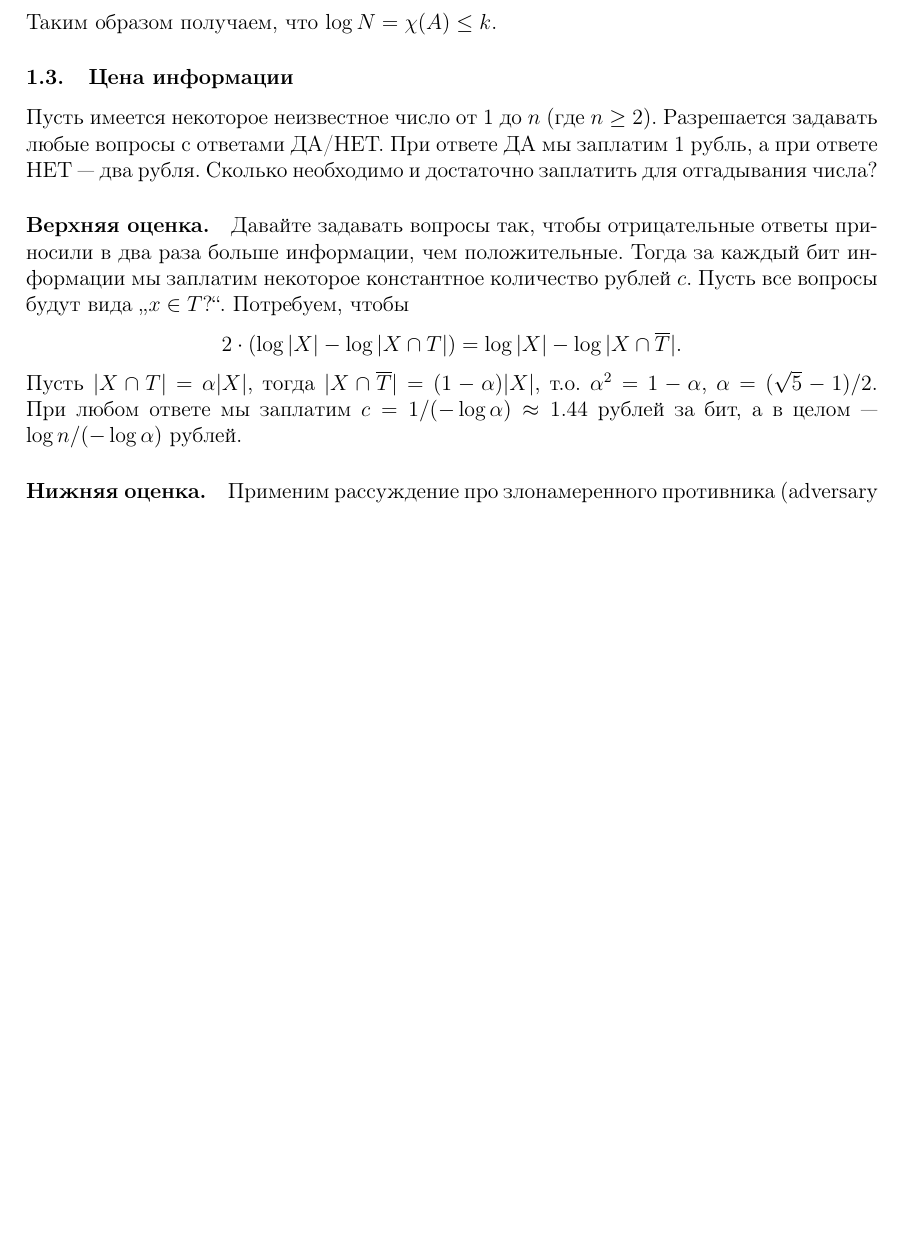
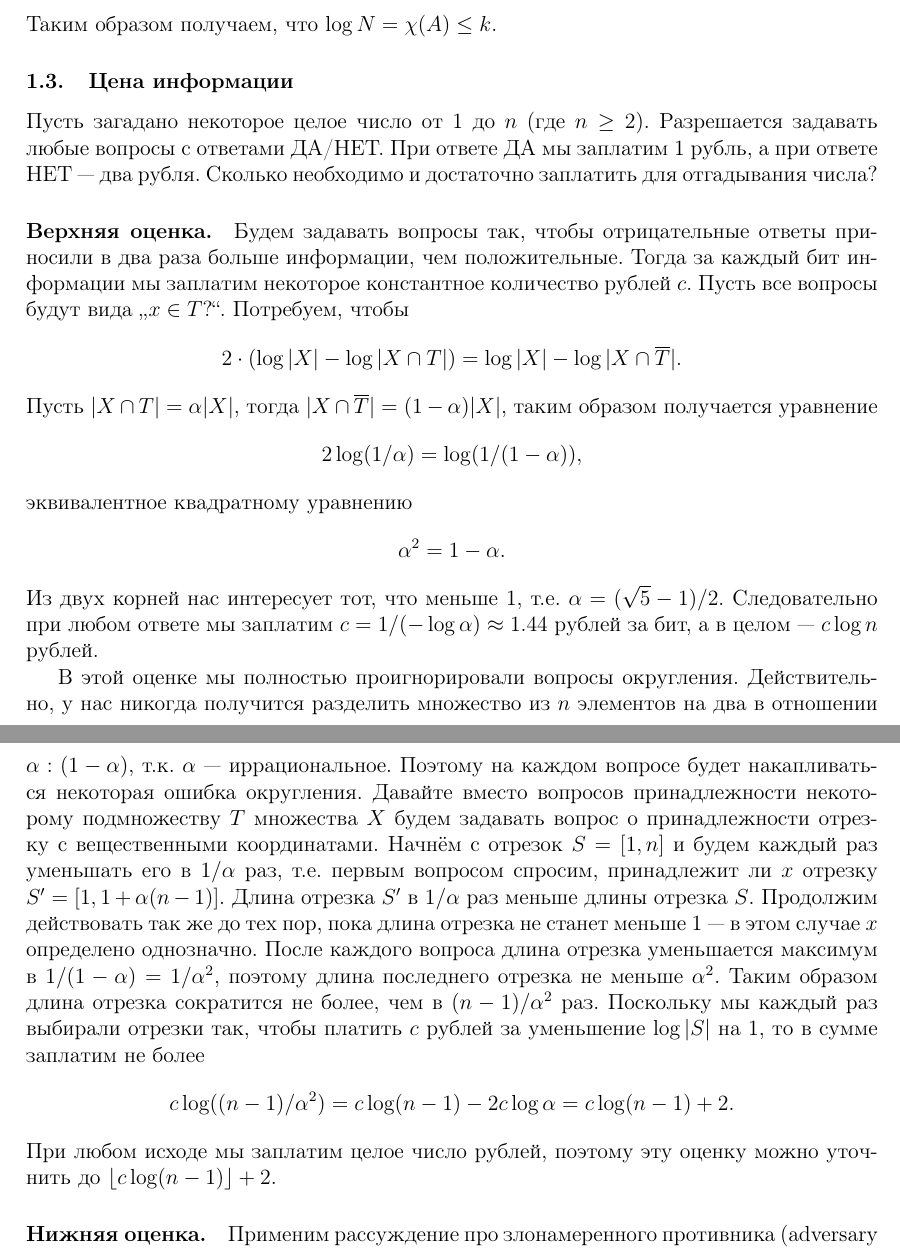
Before and after one commit to avsmal/information-theory-notes, a LaTeX paper (information-theory.tex): part of page 5 of 64 before the commit and two parts of pages 5 and 6 of 65 after it, the two joined at a grey line, cut so that both start at the same text, the shorter picture padded with empty space. Compiled offline with pdfLaTeX.

Commit message:
Цена информации: верхняя оценка с учётом округления (closes issue #2)

```diff
--- a/information-theory.tex
+++ b/information-theory.tex
@@ -157,14 +157,23 @@
 Таким образом получаем, что \(\log N = \chi(A) \le k\).
 
 \subsection{Цена информации}
-Пусть имеется некоторое неизвестное число от 1 до \(n\) (где \(n\ge2)\).
+Пусть загадано некоторое целое число от 1 до \(n\) (где \(n\ge2)\).
 Разрешается задавать любые вопросы с ответами ДА/НЕТ. При ответе ДА мы
 заплатим 1 рубль, а при ответе НЕТ~— два рубля. Сколько необходимо и достаточно заплатить для отгадывания числа?
 
-\paragraph{Верхняя оценка.} Давайте задавать вопросы так, чтобы отрицательные ответы приносили в два раза больше информации, чем положительные. Тогда за каждый бит информации мы заплатим некоторое константное количество рублей \(c\). Пусть все вопросы будут вида ,,\(x\in T\)?``. Потребуем, чтобы
+\paragraph{Верхняя оценка.} Будем задавать вопросы так, чтобы отрицательные ответы приносили в два раза больше информации, чем положительные. Тогда за каждый бит информации мы заплатим некоторое константное количество рублей \(c\). Пусть все вопросы будут вида ,,\(x\in T\)?``. Потребуем, чтобы
 \[2\cdot(\log |X| - \log|X \cap T|) = \log |X| - \log|X\cap\overline T|.\]
 Пусть \(|X \cap T| = \alpha|X|\), тогда \(|X\cap\overline T| = (1 - \alpha)|X|\),
-т.о. \(\alpha^2 = 1 - \alpha\), \(\alpha=(\sqrt 5 - 1) / 2\). При любом ответе мы заплатим \(c = 1/(-\log \alpha)\approx 1.44\) рублей за бит, а в целом~— \(\log n / (-\log\alpha)\) рублей.
+таким образом получается уравнение
+\[2\log (1/\alpha) = \log (1/(1-\alpha)),\]
+эквивалентное квадратному уравнению
+\[\alpha^2 = 1 - \alpha.\] Из двух корней нас интересует тот, что меньше 1, т.е. \(\alpha=(\sqrt 5 - 1) / 2\). Следовательно при любом ответе мы заплатим \(c = 1/(-\log \alpha)\approx 1.44\) рублей за бит, а в целом~— \(c\log n\) рублей.
+
+В этой оценке мы полностью проигнорировали вопросы округления. Действительно, у нас никогда получится разделить множество из $n$ элементов на два в отношении $\alpha:(1-\alpha)$, т.к. $\alpha$~--- иррациональное. Поэтому на каждом вопросе будет накапливаться некоторая ошибка округления. Давайте вместо вопросов принадлежности некоторому подмножеству $T$ множества $X$ будем задавать вопрос о принадлежности отрезку с вещественными координатами. Начнём с отрезок $S = [1,n]$ и будем каждый раз уменьшать его в $1/\alpha$ раз, т.е. первым вопросом спросим, принадлежит ли $x$ отрезку $S' = [1, 1 + \alpha(n-1)]$. Длина отрезка $S'$ в $1/\alpha$ раз меньше длины отрезка $S$. Продолжим действовать так же до тех пор, пока длина отрезка не станет меньше $1$~--- в этом случае $x$ определено однозначно. После каждого вопроса длина отрезка уменьшается
+максимум в $1/(1 - \alpha) = 1/\alpha^2$, поэтому длина последнего отрезка не меньше $\alpha^2$. Таким образом длина отрезка сократится не более, чем в $(n-1)/\alpha^2$ раз. Поскольку мы каждый раз выбирали отрезки так, чтобы платить $c$ рублей за уменьшение $\log |S|$ на 1, то в сумме заплатим не более
+\[
+    c\log((n-1)/\alpha^2) = c\log(n-1) - 2c\log \alpha = c\log(n-1) + 2.\]
+При любом исходе мы заплатим целое число рублей, поэтому эту оценку можно уточнить до $\lfloor c\log(n-1)\rfloor + 2$.
 
 \paragraph{Нижняя оценка.} Применим рассуждение про злонамеренного противника (adversary argument). Пусть противник
 выбирает ответ ДА/НЕТ в зависимости от того, какое из двух значений \(1/(\log |X| - \log|X \cap T|)\) и \(2/(\log |X| -
```
Also changed, not shown: information-theory.pdf, information-theory.tex (2 more changed lines).
